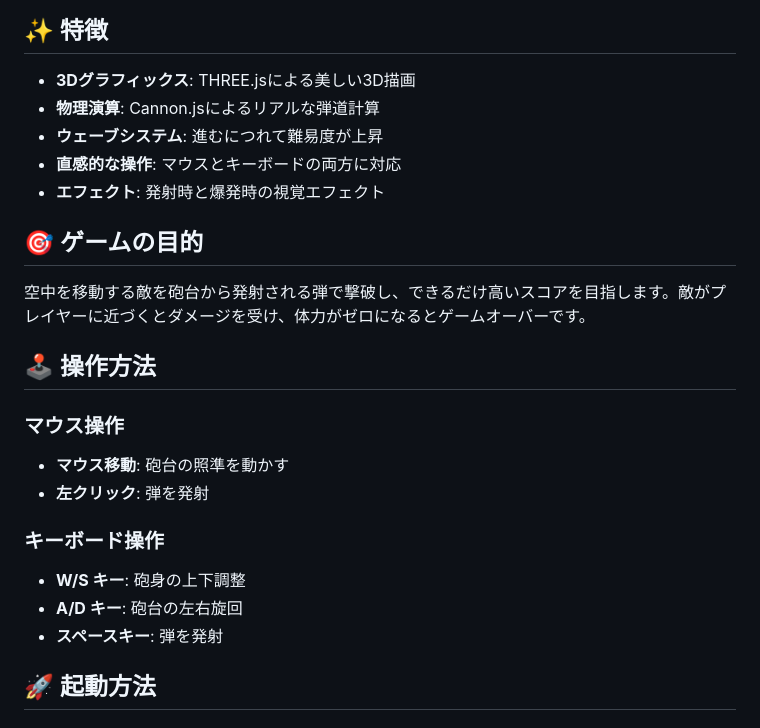
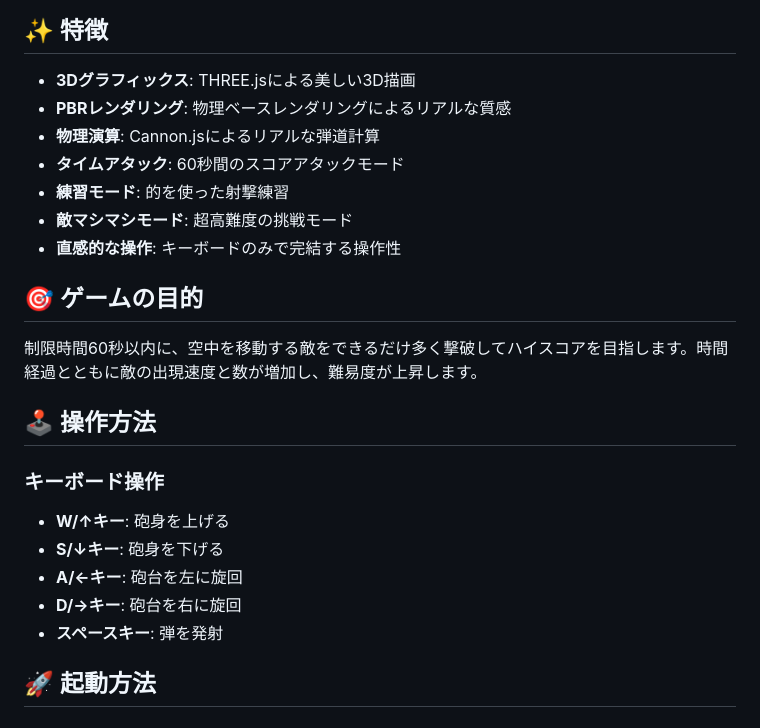
Before and after one commit to daiki1995/taihouDon, a Markdown page: README.md, the part around the change printed below. Rendered like a GitHub page.

```diff
--- a/README.md
+++ b/README.md
@@ -8,24 +9,24 @@ THREE.jsを使用した3D砲台シューティングゲームです。空中を
 ## ✨ 特徴
 
 - **3Dグラフィックス**: THREE.jsによる美しい3D描画
+- **PBRレンダリング**: 物理ベースレンダリングによるリアルな質感
 - **物理演算**: Cannon.jsによるリアルな弾道計算
-- **ウェーブシステム**: 進むにつれて難易度が上昇
-- **直感的な操作**: マウスとキーボードの両方に対応
-- **エフェクト**: 発射時と爆発時の視覚エフェクト
+- **タイムアタック**: 60秒間のスコアアタックモード
+- **練習モード**: 的を使った射撃練習
+- **敵マシマシモード**: 超高難度の挑戦モード
+- **直感的な操作**: キーボードのみで完結する操作性
 
 ## 🎯 ゲームの目的
 
-空中を移動する敵を砲台から発射される弾で撃破し、できるだけ高いスコアを目指します。敵がプレイヤーに近づくとダメージを受け、体力がゼロになるとゲームオーバーです。
+制限時間60秒以内に、空中を移動する敵をできるだけ多く撃破してハイスコアを目指します。時間経過とともに敵の出現速度と数が増加し、難易度が上昇します。
 
 ## 🕹️ 操作方法
 
-### マウス操作
-- **マウス移動**: 砲台の照準を動かす
-- **左クリック**: 弾を発射
-
 ### キーボード操作
-- **W/S キー**: 砲身の上下調整
-- **A/D キー**: 砲台の左右旋回
+- **W/↑キー**: 砲身を上げる
+- **S/↓キー**: 砲身を下げる
+- **A/←キー**: 砲台を左に旋回
+- **D/→キー**: 砲台を右に旋回
 - **スペースキー**: 弾を発射
 
 ## 🚀 起動方法
```
Also changed, not shown: other parts of README.md (+75 -28 lines).
